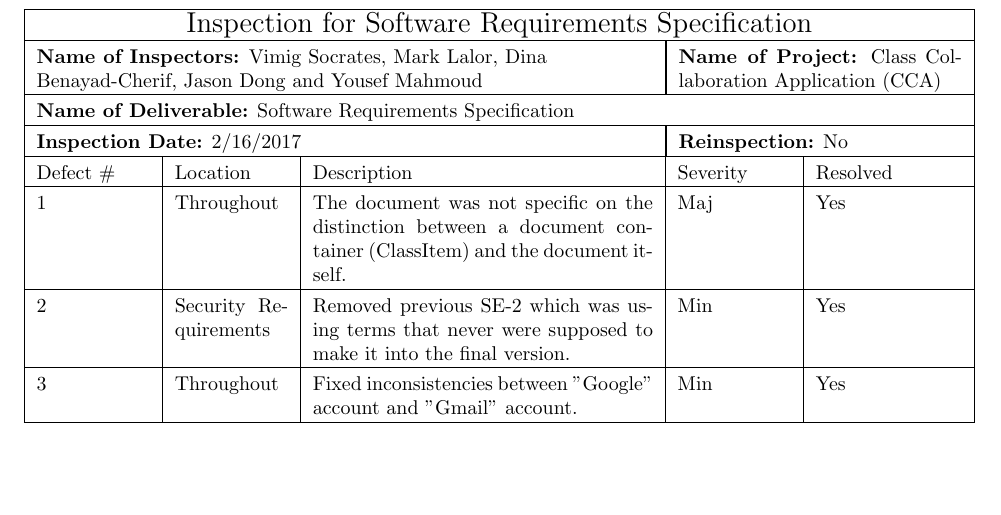
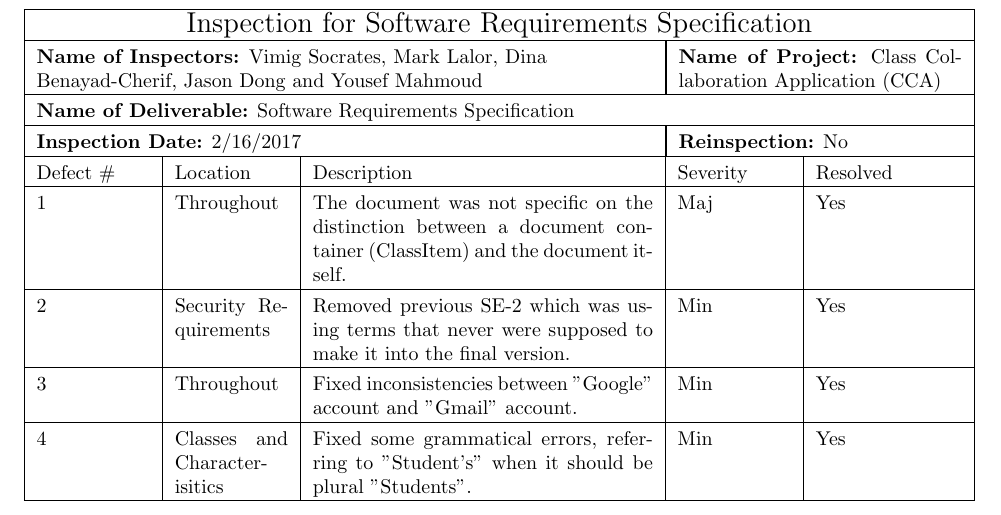
Before and after one commit to MarkLalor/eecs-393-app-meta, a LaTeX document (inspections/Software Requirements Specification Inspection.tex): part of the page, cut so that both start at the same text, the shorter picture padded with empty space. Compiled offline with pdfLaTeX.

Commit message:
added 4. to the log
Signed-off-by: Dina Benayad-Cherif <dina.benayad.cherif@gmail.com>

```diff
--- a/inspections/Software Requirements Specification Inspection.tex
+++ b/inspections/Software Requirements Specification Inspection.tex
@@ -27,6 +27,7 @@
 	1 & Throughout & The document was not specific on the distinction between a document container (ClassItem) and the document itself. & Maj & Yes\\ \hline
 	2 & Security Requirements & Removed previous SE-2 which was using terms that never were supposed to make it into the final version. & Min & Yes \\ \hline
 	3 & Throughout & Fixed inconsistencies between "Google" account and "Gmail" account. & Min & Yes \\ \hline
+	4 & Classes and Characterisitics & Fixed some grammatical errors, referring to "Student's" when it should be plural "Students". & Min & Yes \\ \hline
 \end{tabular}
 
 \end{document}
```
